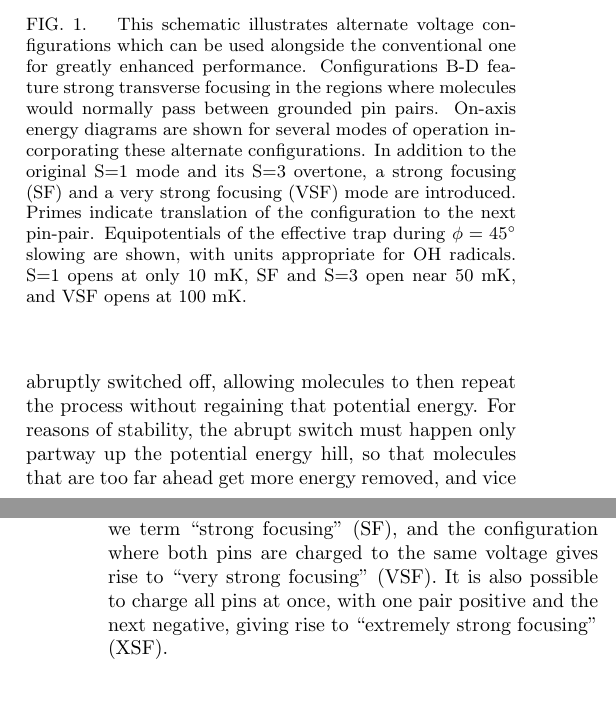
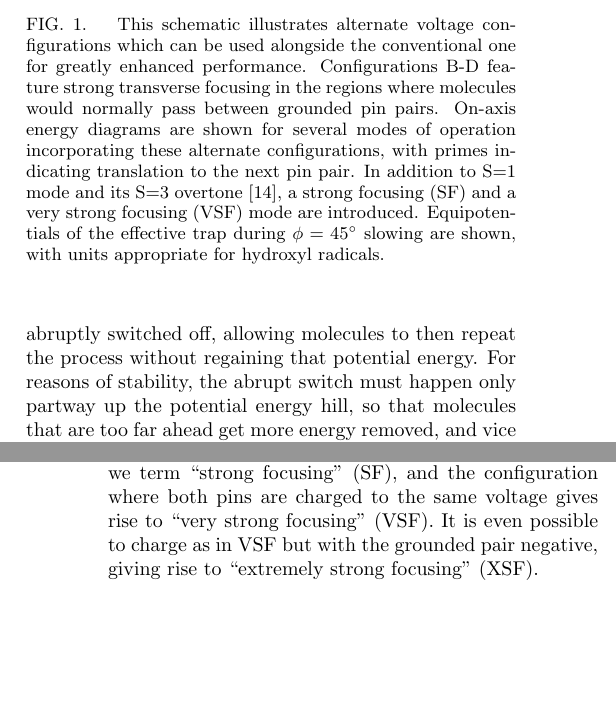
Before and after one commit to dreens/alternate-charging, a LaTeX paper (alternatecharging.tex): two parts of the columns of pages 1 and 2 of 6, joined at a grey line, cut so that both start at the same text, the shorter picture padded with empty space. Compiled offline with pdfLaTeX.

Commit message:
Saved some lines at the end of the intro paragraph, first figure caption, and end of the alternate charging section.

```diff
--- a/alternatecharging.tex
+++ b/alternatecharging.tex
@@ -110,7 +110,7 @@ Here we introduce a technique that works on a conventional system, but fully res
 \begin{figure}[ht!]
 \includegraphics[width=\linewidth]{chargecartoon.png}%
 \caption{
-This schematic illustrates alternate voltage configurations which can be used alongside the conventional one for greatly enhanced performance. Configurations B-D feature strong transverse focusing in the regions where molecules would normally pass between grounded pin pairs. On-axis energy diagrams are shown for several modes of operation incorporating these alternate configurations. In addition to the original S=1 mode and its S=3 overtone, a strong focusing (SF) and a very strong focusing (VSF) mode are introduced. Primes indicate translation of the configuration to the next pin-pair. Equipotentials of the effective trap during $\phi=45^\circ$ slowing are shown, with units appropriate for OH radicals. S=1 opens at only 10 mK, SF and S=3 open near 50 mK, and VSF opens at 100 mK.
+This schematic illustrates alternate voltage configurations which can be used alongside the conventional one for greatly enhanced performance. Configurations B-D feature strong transverse focusing in the regions where molecules would normally pass between grounded pin pairs. On-axis energy diagrams are shown for several modes of operation incorporating these alternate configurations, with primes indicating translation to the next pin pair. In addition to \SO mode and its \ST overtone~\cite{VanDeMeerakker2005a}, a strong focusing (SF) and a very strong focusing (VSF) mode are introduced. Equipotentials of the effective trap during $\phi=45^\circ$ slowing are shown, with units appropriate for hydroxyl radicals.
 }
 \label{fig:chargecartoon}
 \end{figure}
@@ -127,7 +127,8 @@ Useful alternate configurations are created by applying voltage in a way that is
 Once an imbalance exists, by charging up both pins in a pair to the same non-zero voltage, by only charging one pin in a pair, or even by unbalancing the decelerator power supplies~\cite{Hoekstra2018}, the field lines will run between pin-pairs.
 Near the grounded pin-pair, these field lines create a focusing 2D quadrupole structure, much like this one used intentionally for trapping and controlling spin-flip losses~\cite{Reens2017}.
 By implemented these configurations only when the synchronous molecule is flying between the grounded pin pair, and retaining the use of the conventional configuration for hill climbing, the longitudinal behavior of the device is not affected.
-Utilizing the alternate configuration of only charging a single rod gives rise to what we term ``strong focusing" (SF), and the configuration where both pins are charged to the same voltage gives rise to ``very strong focusing" (VSF). It is also possible to charge all pins at once, with one pair positive and the next negative, giving rise to ``extremely strong focusing" (XSF).
+Utilizing the alternate configuration of only charging a single rod gives rise to what we term ``strong focusing" (SF), and the configuration where both pins are charged to the same voltage gives rise to ``very strong focusing" (VSF).
+It is even possible to charge as in VSF but with the grounded pair negative, giving rise to ``extremely strong focusing" (XSF).
 
 \section{The Effective Moving Trap}
 The effective moving traps generated by different modes of operation can be compared so as to predict how well a given mode may be expected to perform.
```
Also changed, not shown: alternatecharging.tex (4 more changed lines).
